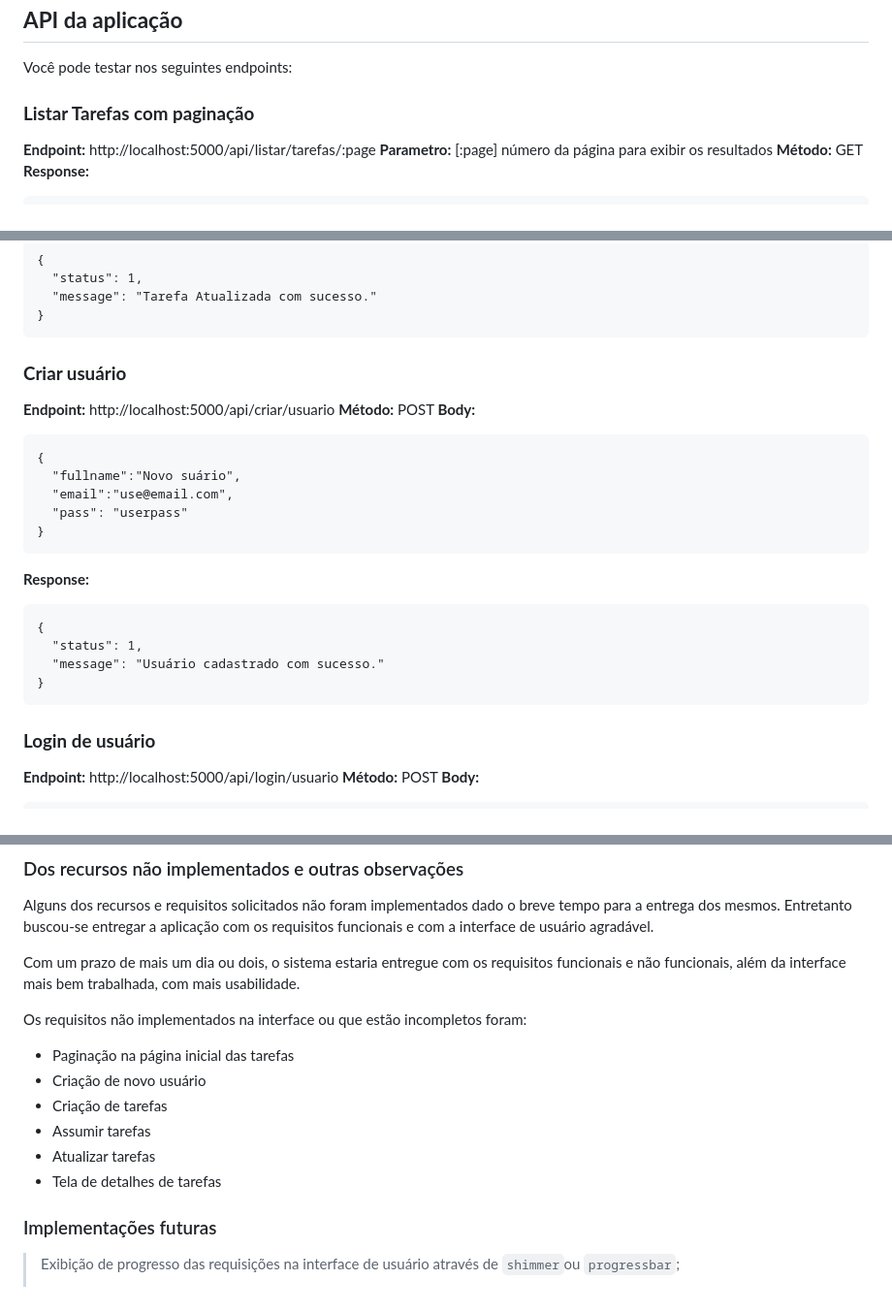
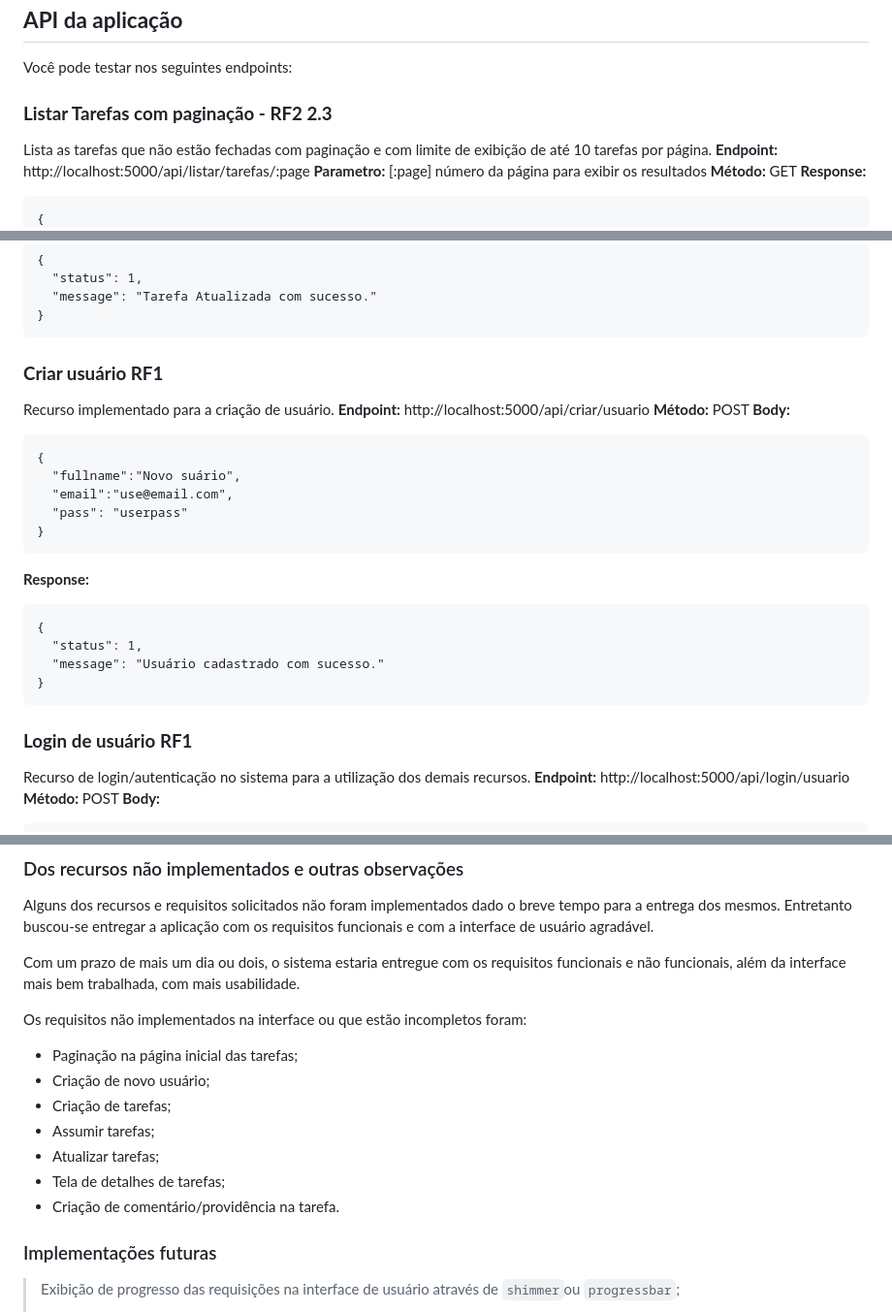
Before and after one commit to SonPatrick/senai_sd_interface, a Markdown page: README.md, 3 parts joined by grey strips. Shown: that part at 97% size. Drawn GitHub-style.

```diff
--- a/README.md
+++ b/README.md
@@ -170,7 +170,8 @@ Com esses dados você pode entrar no sistema para acessar as funcionalidades imp
 ## **API da aplicação**
 Você pode testar nos seguintes endpoints:</br></br>
 
-### **Listar Tarefas com paginação**
+### **Listar Tarefas com paginação - RF2 2.3**
+Lista as tarefas que não estão fechadas com paginação e com limite de exibição de até 10 tarefas por página.
 **Endpoint:**  http://localhost:5000/api/listar/tarefas/:page</br>
 **Parametro:**  [:page] número da página para exibir os resultados</br>
 **Método:** GET</br>
@@ -324,7 +331,8 @@ Você pode testar nos seguintes endpoints:</br></br>
 </br>
 
 
-### **Criar usuário**
+### **Criar usuário RF1**
+Recurso implementado para a criação de usuário.
 **Endpoint:**  http://localhost:5000/api/criar/usuario</br>
 **Método:** POST</br>
 **Body:**
@@ -344,7 +352,8 @@ Você pode testar nos seguintes endpoints:</br></br>
 
 </br>
 
-### **Login de usuário**
+### **Login de usuário RF1**
+Recurso de login/autenticação no sistema para a utilização dos demais recursos.
 **Endpoint:**  http://localhost:5000/api/login/usuario</br>
 **Método:** POST</br>
 **Body:**
@@ -377,12 +386,13 @@ Alguns dos recursos e requisitos solicitados não foram implementados dado o bre
 Com um prazo de mais um dia ou dois, o sistema estaria entregue com os requisitos funcionais e não funcionais, além da interface mais bem trabalhada, com mais usabilidade.
 
 Os requisitos não implementados na interface ou que estão incompletos foram:
-  * Paginação na página inicial das tarefas
-  * Criação de novo usuário
-  * Criação de tarefas
-  * Assumir tarefas
-  * Atualizar tarefas
-  * Tela de detalhes de tarefas
+  * Paginação na página inicial das tarefas;
+  * Criação de novo usuário;
+  * Criação de tarefas;
+  * Assumir tarefas;
+  * Atualizar tarefas;
+  * Tela de detalhes de tarefas;
+  * Criação de comentário/providência na tarefa.
 
 ### Implementações futuras
 >Exibição de progresso das requisições na interface de usuário através de `shimmer`ou `progressbar`;
```
Also changed, not shown: other parts of README.md (+36 -30 lines).
